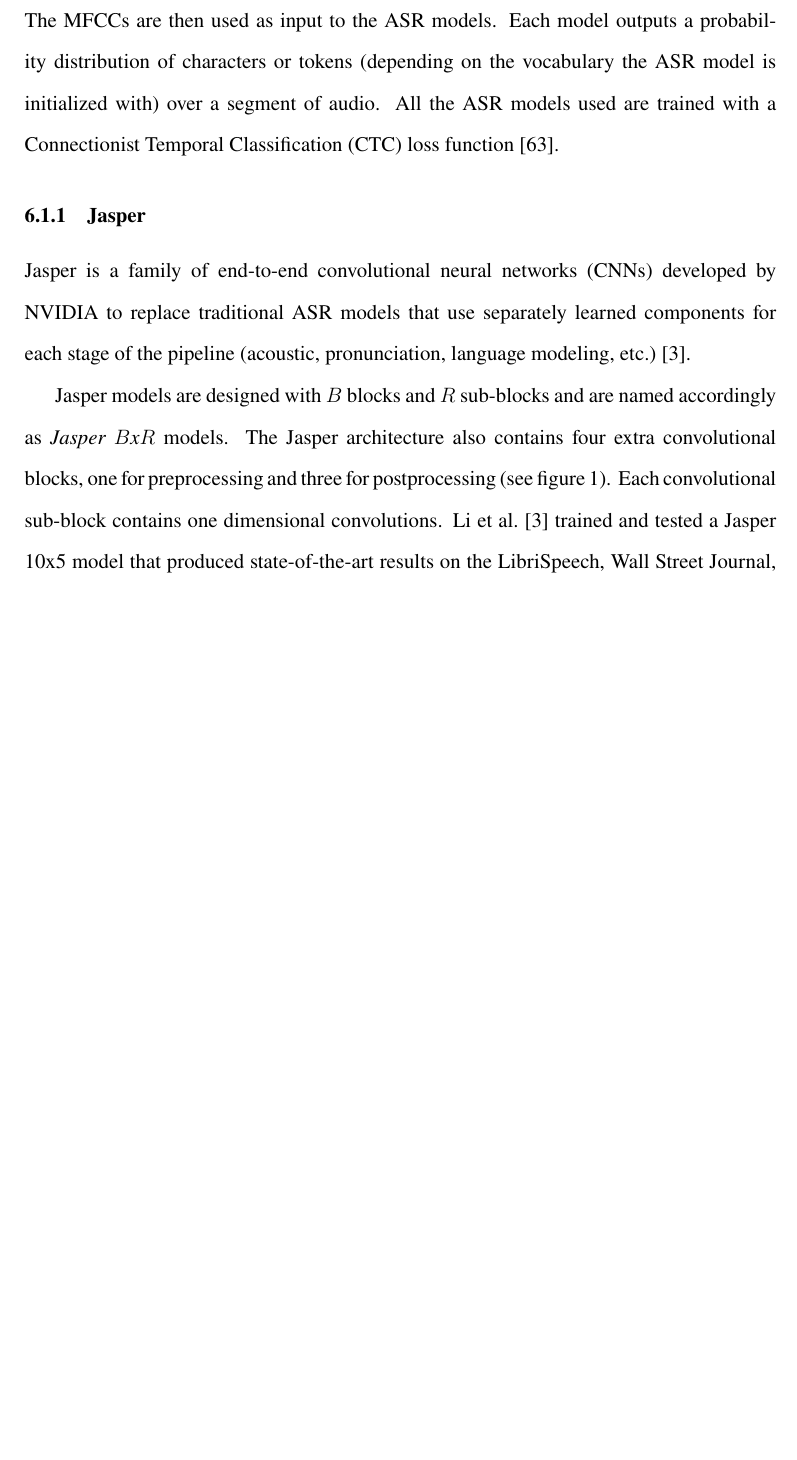
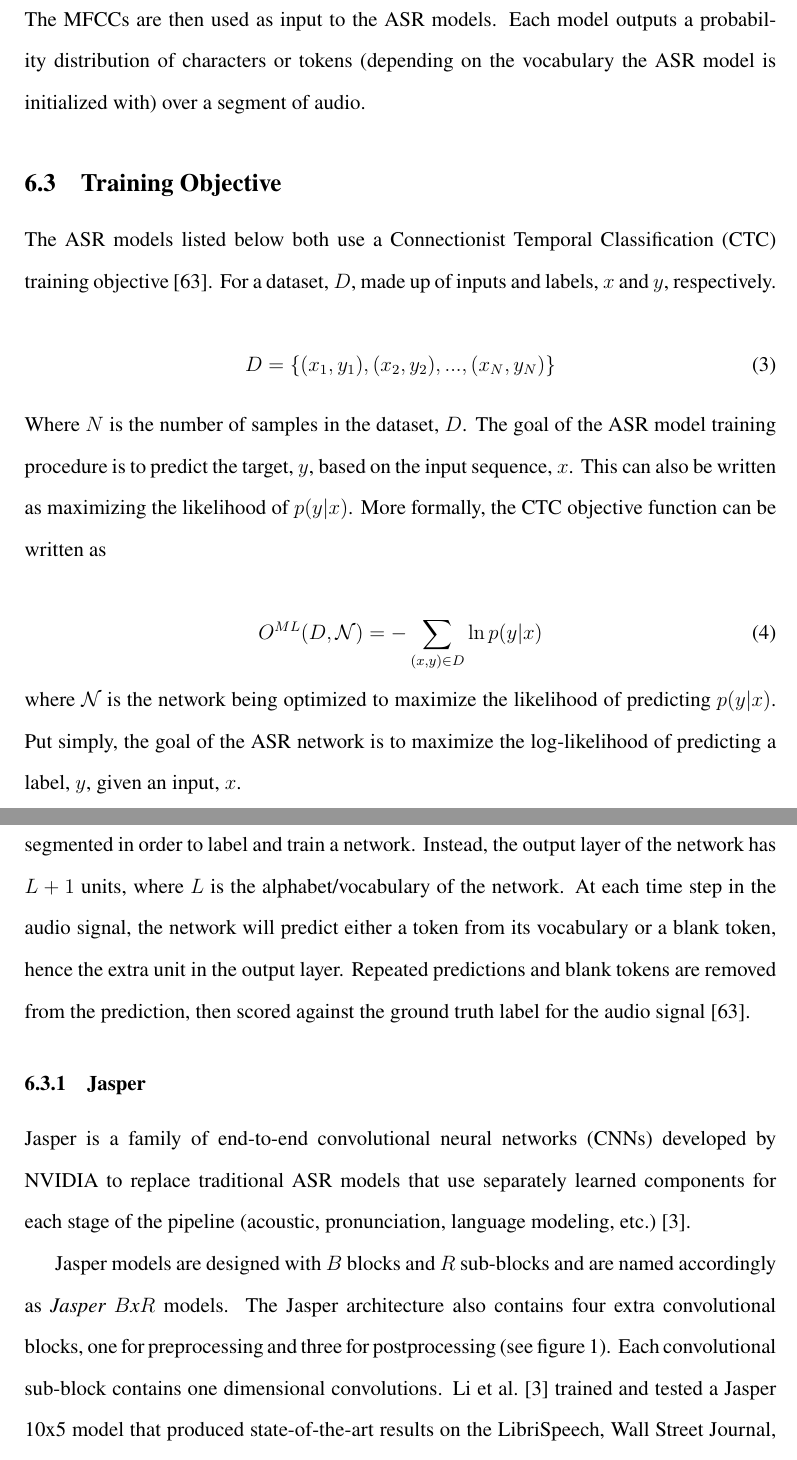
Before and after one commit to AVanDeBrook/msece-thesis, a LaTeX thesis (thesis/MSECE_thesis.tex): part of page 24 of 79 before the commit and two parts of pages 24 and 25 of 79 after it, the two joined at a grey line, cut so that both start at the same text, the shorter picture padded with empty space. Compiled offline with pdfLaTeX.

Commit message:
Added input representations and training objective section for the ASR models.

```diff
--- a/thesis/MSECE_thesis.tex
+++ b/thesis/MSECE_thesis.tex
@@ -674,8 +675,32 @@ the MFCCs will only be described from a high level as it is described in \cite{s
 
 \noindent
 The MFCCs are then used as input to the ASR models. Each model outputs a probability distribution of characters or tokens (depending on the vocabulary
-the ASR model is initialized with) over a segment of audio. All the ASR models used are trained with a Connectionist Temporal Classification (CTC)
-loss function~\cite{graves_connectionist_2006}.
+the ASR model is initialized with) over a segment of audio.
+
+\subsection{Training Objective}\label{sec:asr_training_objective}
+The ASR models listed below both use a Connectionist Temporal Classification (CTC) training objective \cite{graves_connectionist_2006}. For a
+dataset, $D$, made up of inputs and labels, $x$ and $y$, respectively.
+
+\begin{equation}\label{eq:ctc_dataset}
+    D = \{(x_1, y_1), (x_2, y_2), ..., (x_N, y_N)\}
+\end{equation}
+
+\noindent
+Where $N$ is the number of samples in the dataset, $D$. The goal of the ASR model training procedure is to predict the target, $y$, based on the input
+sequence, $x$. This can also be written as maximizing the likelihood of $p(y|x)$. More formally, the CTC objective function can be written as
+
+\begin{equation}\label{eq:ctc_objective}
+    O^{ML}(D, \mathcal{N}) = - \sum_{(x,y) \in D} \ln p(y|x)
+\end{equation}
+
+\noindent
+where $\mathcal{N}$ is the network being optimized to maximize the likelihood of predicting $p(y|x)$. Put simply, the goal of the ASR network is to
+maximize the log-likelihood of predicting a label, $y$, given an input, $x$.
+
+The novelty of the CTC objective is in the fact that the audio signal does not need to be segmented in order to label and train a network. Instead,
+the output layer of the network has $L + 1$ units, where $L$ is the alphabet/vocabulary of the network. At each time step in the audio signal, the
+network will predict either a token from its vocabulary or a blank token, hence the extra unit in the output layer. Repeated predictions and blank
+tokens are removed from the prediction, then scored against the ground truth label for the audio signal \cite{graves_connectionist_2006}.
 
 \subsubsection{Jasper}\label{sec:jasper}
 Jasper is a family of end-to-end convolutional neural networks (CNNs) developed by NVIDIA to replace traditional ASR models that use separately
```
Also changed, not shown: thesis/MSECE_thesis.tex (1 more changed lines).
